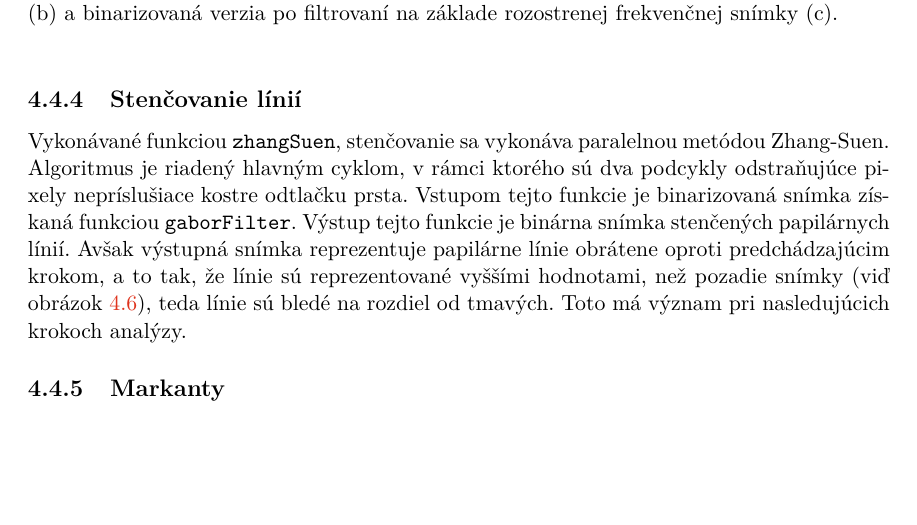
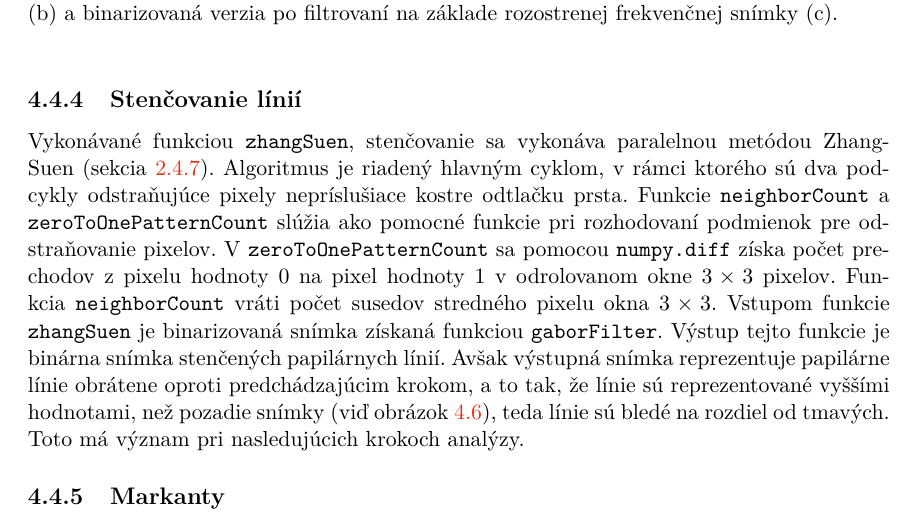
Before and after one commit to pemeth/wsq_editor, a LaTeX thesis (doc/xnemet04.tex, which reads doc/projekt-01-kapitoly-chapters.tex): part of page 41 of 51, cut so that both start at the same text, the shorter picture padded with empty space. Compiled offline with pdfLaTeX.

Commit message:
Add text to subsection about thinning algo

```diff
--- a/doc/projekt-01-kapitoly-chapters.tex
+++ b/doc/projekt-01-kapitoly-chapters.tex
@@ -1312,8 +1312,12 @@
   \end{figure}
 
   \subsection{Stenčovanie línií}
-  Vykonávané funkciou \texttt{zhangSuen}, stenčovanie sa vykonáva paralelnou metódou Zhang-Suen. Algoritmus je riadený hlavným cyklom, v rámci ktorého sú
-  dva podcykly odstraňujúce pixely nepríslušiace kostre odtlačku prsta. Vstupom tejto funkcie je binarizovaná snímka získaná funkciou \texttt{gaborFilter}.
+  Vykonávané funkciou \texttt{zhangSuen}, stenčovanie sa vykonáva paralelnou metódou Zhang-Suen (sekcia~{\ref{sec:stencovanie}}). Algoritmus je riadený
+  hlavným cyklom, v rámci ktorého sú
+  dva podcykly odstraňujúce pixely nepríslušiace kostre odtlačku prsta. Funkcie \texttt{neighborCount} a \texttt{zeroToOnePatternCount} slúžia ako pomocné
+  funkcie pri rozhodovaní podmienok pre odstraňovanie pixelov. V \texttt{zeroToOnePatternCount} sa pomocou \texttt{numpy.diff} získa počet prechodov
+  z pixelu hodnoty 0 na pixel hodnoty 1 v odrolovanom okne $3 \times 3$ pixelov. Funkcia \texttt{neighborCount} vráti počet susedov stredného pixelu okna
+  $3 \times 3$. Vstupom funkcie \texttt{zhangSuen} je binarizovaná snímka získaná funkciou \texttt{gaborFilter}.
   Výstup tejto funkcie je binárna snímka stenčených papilárnych línií. Avšak výstupná snímka reprezentuje papilárne línie obrátene oproti predchádzajúcim
   krokom, a to tak, že línie sú reprezentované vyššími hodnotami, než pozadie snímky (viď obrázok~{\ref{obr:stencene}}), teda línie sú bledé na rozdiel od
   tmavých. Toto má význam pri nasledujúcich krokoch analýzy.
```
Also changed, not shown: doc/projekt-01-kapitoly-chapters.tex (2 more changed lines).
